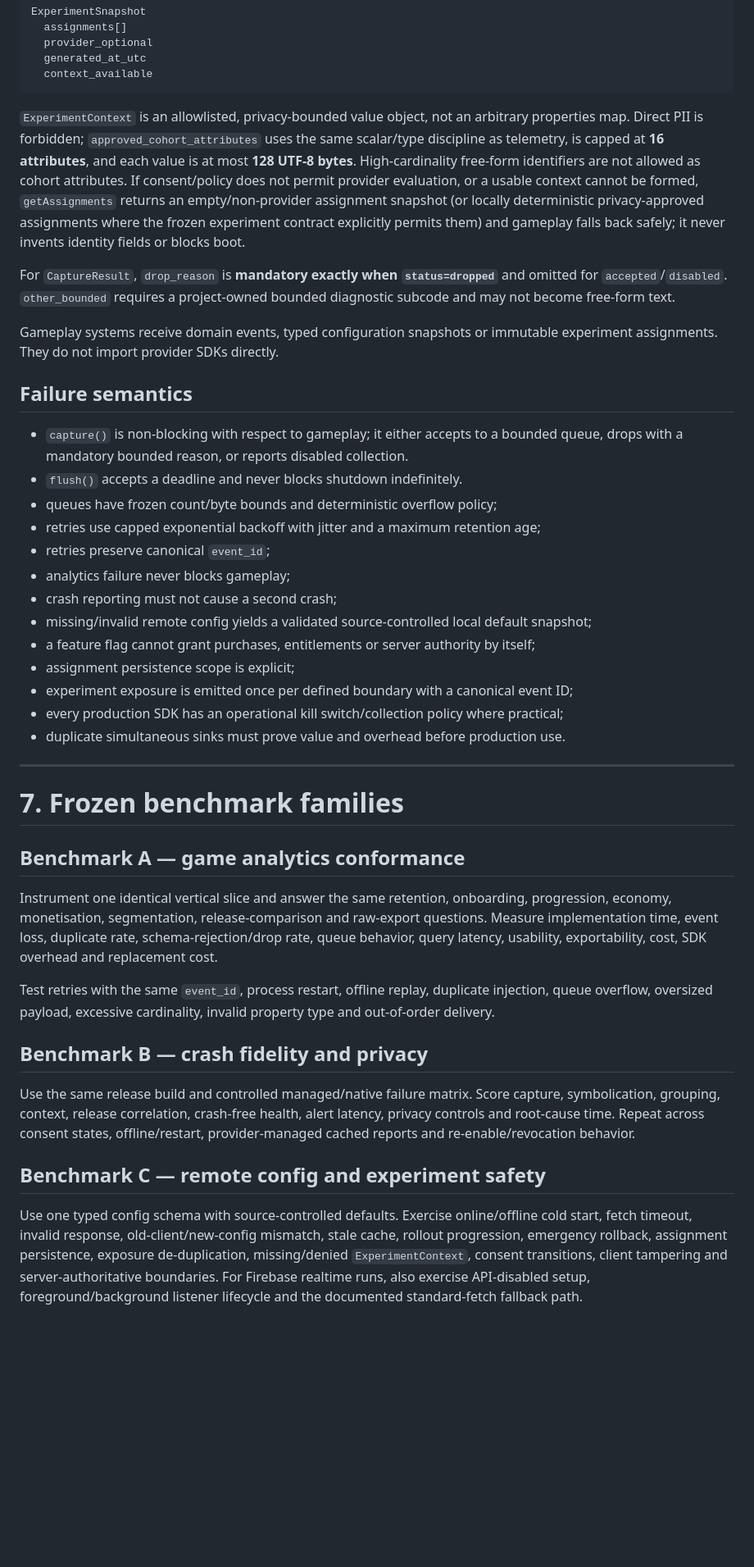
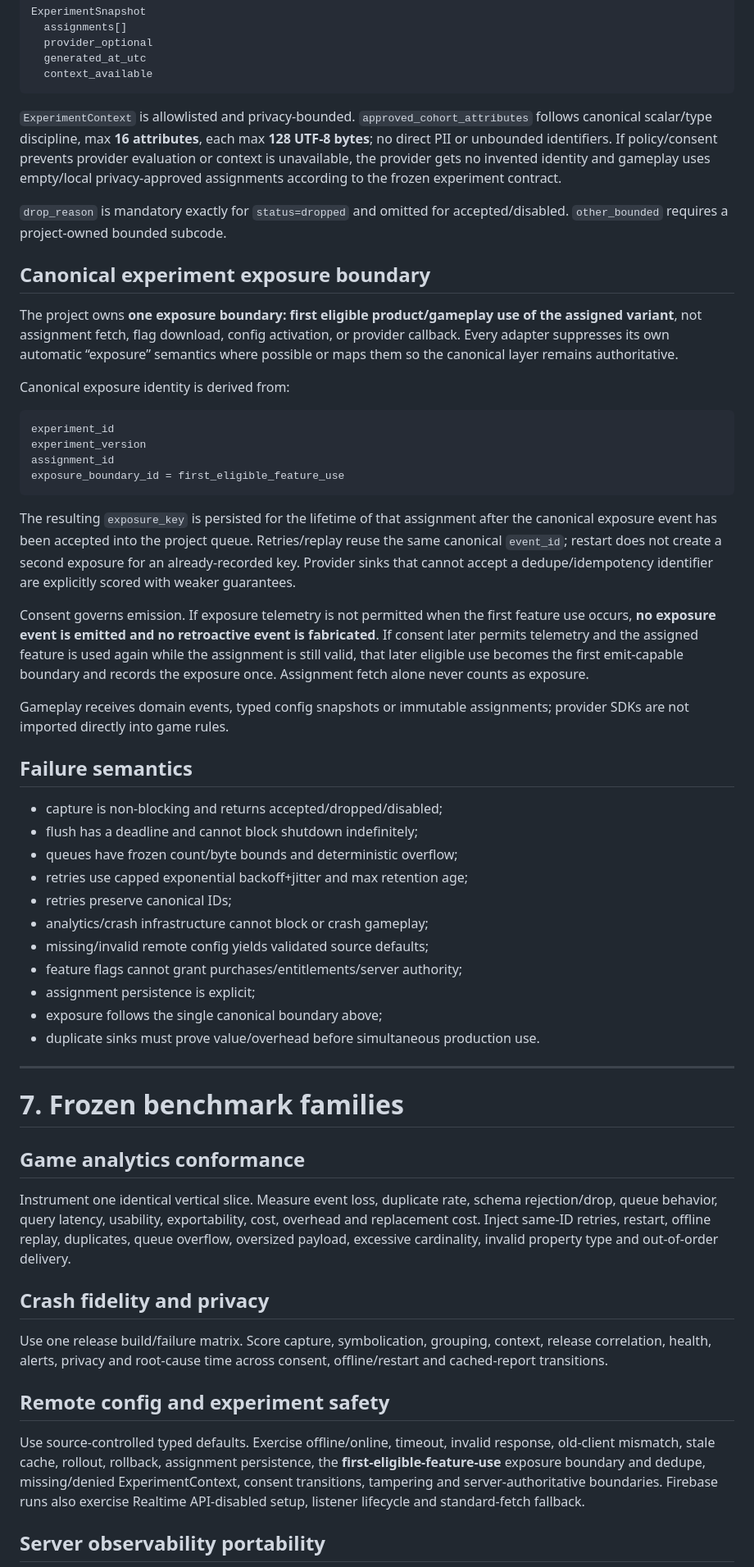
Before and after one commit to jordan-thirkle/ai-game-development-pipeline, a Markdown page: research/AI-GAME-LIVEOPS-OBSERVABILITY-SYSTEMS-2026-08.md, the part around one of its changes. Shown at 82% size. GitHub-like rendering; blank space fills up the shorter version.

Commit message:
Freeze exposure boundary and mutable claim provenance

````diff
--- a/research/AI-GAME-LIVEOPS-OBSERVABILITY-SYSTEMS-2026-08.md
+++ b/research/AI-GAME-LIVEOPS-OBSERVABILITY-SYSTEMS-2026-08.md
@@ -298,43 +279,58 @@ ExperimentSnapshot
   context_available
 ```
 
-`ExperimentContext` is an allowlisted, privacy-bounded value object, not an arbitrary properties map. Direct PII is forbidden; `approved_cohort_attributes` uses the same scalar/type discipline as telemetry, is capped at **16 attributes**, and each value is at most **128 UTF-8 bytes**. High-cardinality free-form identifiers are not allowed as cohort attributes. If consent/policy does not permit provider evaluation, or a usable context cannot be formed, `getAssignments` returns an empty/non-provider assignment snapshot (or locally deterministic privacy-approved assignments where the frozen experiment contract explicitly permits them) and gameplay falls back safely; it never invents identity fields or blocks boot.
+`ExperimentContext` is allowlisted and privacy-bounded. `approved_cohort_attributes` follows canonical scalar/type discipline, max **16 attributes**, each max **128 UTF-8 bytes**; no direct PII or unbounded identifiers. If policy/consent prevents provider evaluation or context is unavailable, the provider gets no invented identity and gameplay uses empty/local privacy-approved assignments according to the frozen experiment contract.
 
-For `CaptureResult`, `drop_reason` is **mandatory exactly when `status=dropped`** and omitted for `accepted`/`disabled`. `other_bounded` requires a project-owned bounded diagnostic subcode and may not become free-form text.
+`drop_reason` is mandatory exactly for `status=dropped` and omitted for accepted/disabled. `other_bounded` requires a project-owned bounded subcode.
 
-Gameplay systems receive domain events, typed configuration snapshots or immutable experiment assignments. They do not import provider SDKs directly.
+## Canonical experiment exposure boundary
+
+The project owns **one exposure boundary: first eligible product/gameplay use of the assigned variant**, not assignment fetch, flag download, config activation, or provider callback. Every adapter suppresses its own automatic “exposure” semantics where possible or maps them so the canonical layer remains authoritative.
+
+Canonical exposure identity is derived from:
+
+```text
+experiment_id
+experiment_version
+assignment_id
+exposure_boundary_id = first_eligible_feature_use
+```
+
+The resulting `exposure_key` is persisted for the lifetime of that assignment after the canonical exposure event has been accepted into the project queue. Retries/replay reuse the same canonical `event_id`; restart does not create a second exposure for an already-recorded key. Provider sinks that cannot accept a dedupe/idempotency identifier are explicitly scored with weaker guarantees.
+
+Consent governs emission. If exposure telemetry is not permitted when the first feature use occurs, **no exposure event is emitted and no retroactive event is fabricated**. If consent later permits telemetry and the assigned feature is used again while the assignment is still valid, that later eligible use becomes the first emit-capable boundary and records the exposure once. Assignment fetch alone never counts as exposure.
+
+Gameplay receives domain events, typed config snapshots or immutable assignments; provider SDKs are not imported directly into game rules.
 
 ## Failure semantics
 
-- `capture()` is non-blocking with respect to gameplay; it either accepts to a bounded queue, drops with a mandatory bounded reason, or reports disabled collection.
-- `flush()` accepts a deadline and never blocks shutdown indefinitely.
-- queues have frozen count/byte bounds and deterministic overflow policy;
-- retries use capped exponential backoff with jitter and a maximum retention age;
-- retries preserve canonical `event_id`;
-- analytics failure never blocks gameplay;
-- crash reporting must not cause a second crash;
-- missing/invalid remote config yields a validated source-controlled local default snapshot;
-- a feature flag cannot grant purchases, entitlements or server authority by itself;
-- assignment persistence scope is explicit;
-- experiment exposure is emitted once per defined boundary with a canonical event ID;
-- every production SDK has an operational kill switch/collection policy where practical;
-- duplicate simultaneous sinks must prove value and overhead before production use.
+- capture is non-blocking and returns accepted/dropped/disabled;
+- flush has a deadline and cannot block shutdown indefinitely;
+- queues have frozen count/byte bounds and deterministic overflow;
+- retries use capped exponential backoff+jitter and max retention age;
+- retries preserve canonical IDs;
+- analytics/crash infrastructure cannot block or crash gameplay;
+- missing/invalid remote config yields validated source defaults;
+- feature flags cannot grant purchases/entitlements/server authority;
+- assignment persistence is explicit;
+- exposure follows the single canonical boundary above;
+- duplicate sinks must prove value/overhead before simultaneous production use.
 
 ---
 
 # 7. Frozen benchmark families
 
-## Benchmark A — game analytics conformance
+## Game analytics conformance
 
-Instrument one identical vertical slice and answer the same retention, onboarding, progression, economy, monetisation, segmentation, release-comparison and raw-export questions. Measure implementation time, event loss, duplicate rate, schema-rejection/drop rate, queue behavior, query latency, usability, exportability, cost, SDK overhead and replacement cost.
+Instrument one identical vertical slice. Measure event loss, duplicate rate, schema rejection/drop, queue behavior, query latency, usability, exportability, cost, overhead and replacement cost. Inject same-ID retries, restart, offline replay, duplicates, queue overflow, oversized payload, excessive cardinality, invalid property type and out-of-order delivery.
 
-Test retries with the same `event_id`, process restart, offline replay, duplicate injection, queue overflow, oversized payload, excessive cardinality, invalid property type and out-of-order delivery.
+## Crash fidelity and privacy
 
-## Benchmark B — crash fidelity and privacy
+Use one release build/failure matrix. Score capture, symbolication, grouping, context, release correlation, health, alerts, privacy and root-cause time across consent, offline/restart and cached-report transitions.
 
-Use the same release build and controlled managed/native failure matrix. Score capture, symbolication, grouping, context, release correlation, crash-free health, alert latency, privacy controls and root-cause time. Repeat across consent states, offline/restart, provider-managed cached reports and re-enable/revocation behavior.
+## Remote config and experiment safety
 
-## Benchmark C — remote config and experiment safety
+Use source-controlled typed defaults. Exercise offline/online, timeout, invalid response, old-client mismatch, stale cache, rollout, rollback, assignment persistence, the **first-eligible-feature-use** exposure boundary and dedupe, missing/denied ExperimentContext, consent transitions, tampering and server-authoritative boundaries. Firebase runs also exercise Realtime API-disabled setup, listener lifecycle and standard-fetch fallback.
 
-Use one typed config schema with source-controlled defaults. Exercise online/offline cold start, fetch timeout, invalid response, old-client/new-config mismatch, stale cache, rollout progression, emergency rollback, assignment persistence, exposure de-duplication, missing/denied `ExperimentContext`, consent transitions, client tampering and server-authoritative boundaries. For Firebase realtime runs, also exercise API-disabled setup, foreground/background listener lifecycle and the documented standard-fetch fallback path.
+## Server observability portability
 
````
Also changed, not shown: other parts of research/AI-GAME-LIVEOPS-OBSERVABILITY-SYSTEMS-2026-08.md (+90 -110 lines).
